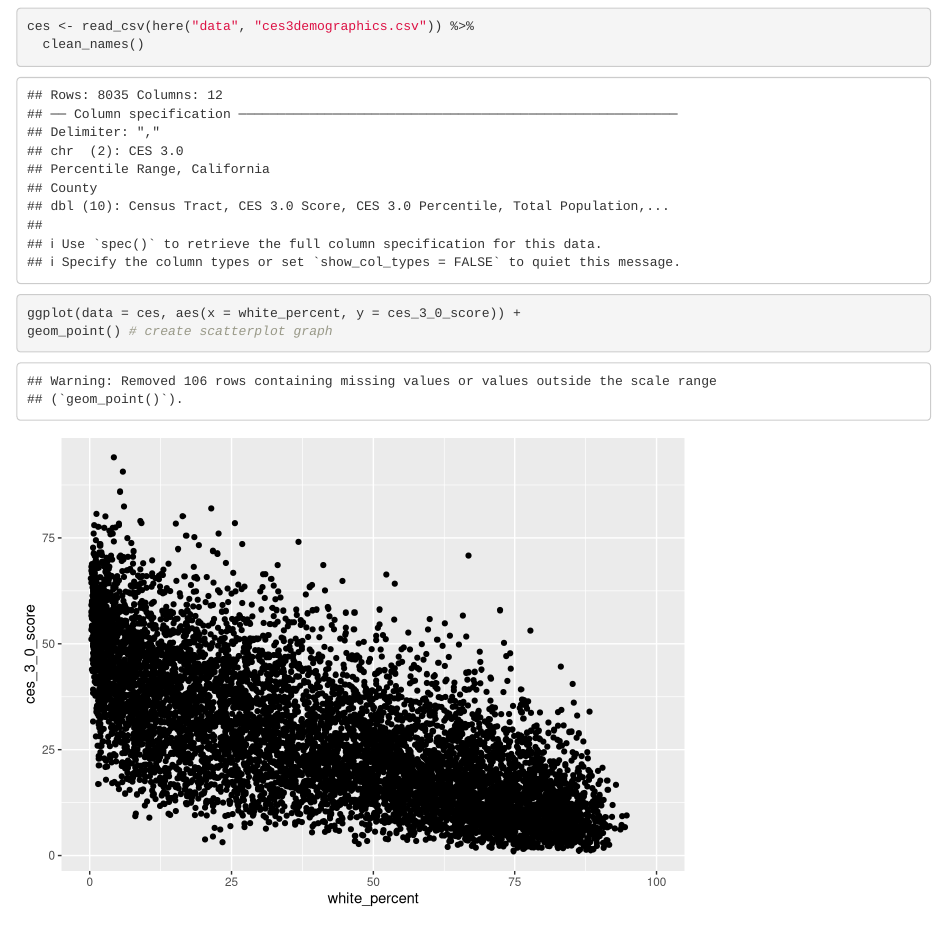
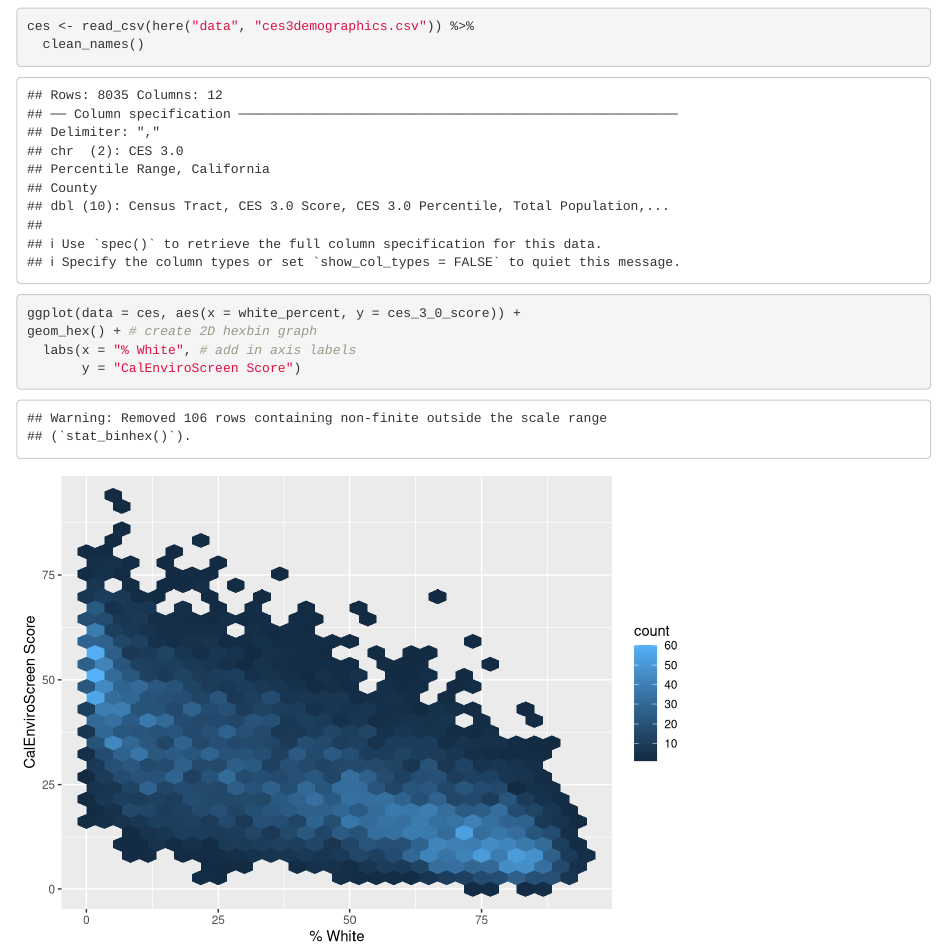
Before and after one commit to tgries23/ej-screen-group-26, an R Markdown document (src/group_26_ca_ej.Rmd): the page in a window 1100 px wide, from 120 px down. Rendered offline with R 4.5, knitr and Pandoc, with nearby package versions; column names are cleaned by a stand-in for the janitor package.

Commit message:
Updated to 2D hexbin and added axis labels

````diff
--- a/src/group_26_ca_ej.Rmd
+++ b/src/group_26_ca_ej.Rmd
@@ -19,5 +20,7 @@ ces <- read_csv(here("data", "ces3demographics.csv")) %>%
 
 ```{r}
 ggplot(data = ces, aes(x = white_percent, y = ces_3_0_score)) +
-geom_point() # create scatterplot graph
+geom_hex() + # create 2D hexbin graph
+  labs(x = "% White", # add in axis labels
+       y = "CalEnviroScreen Score")
 ```
````
Also changed, not shown: src/group_26_ca_ej.Rmd (1 more changed lines).
